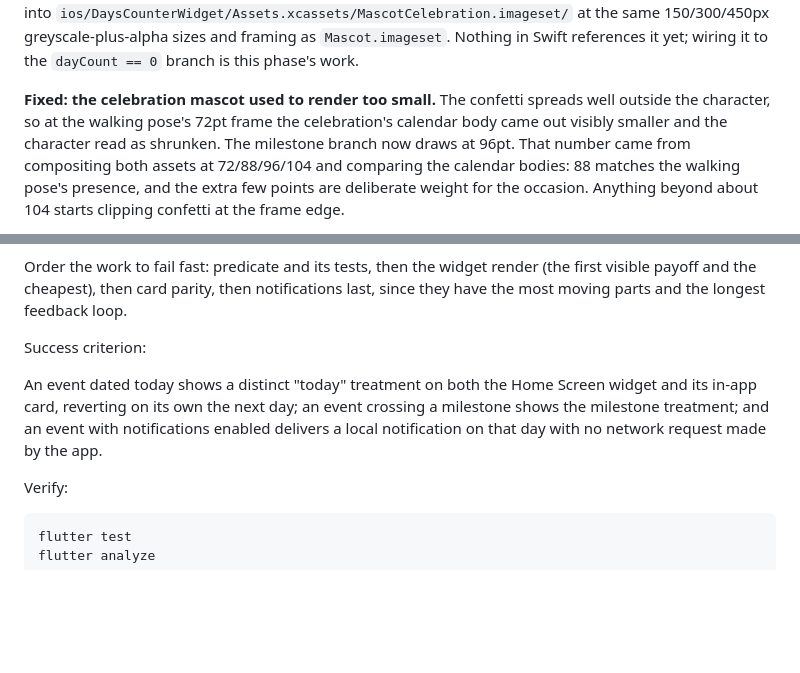
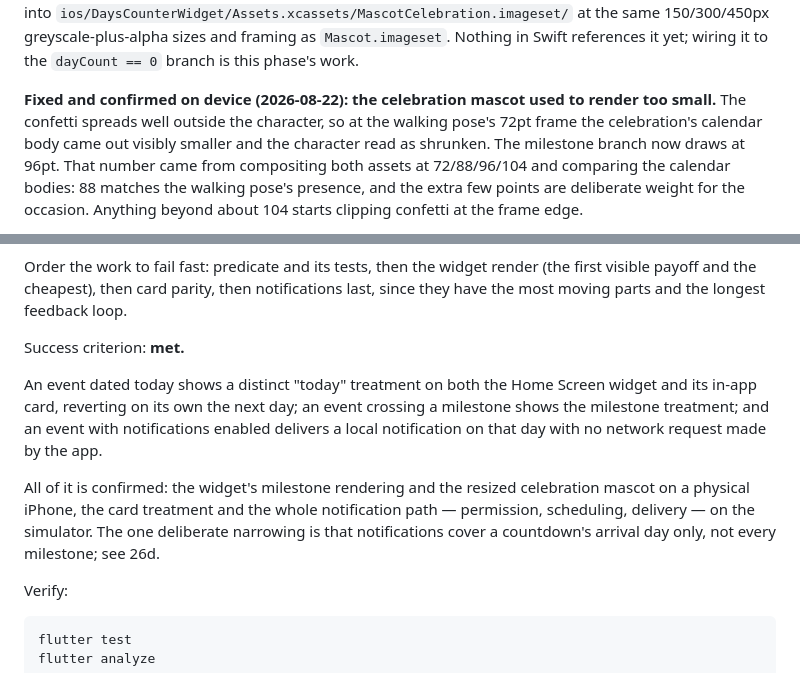
Before and after one commit to SeaOfLee/days_counter, a Markdown page: docs/PROJECT_PLAN.md, 2 parts joined by grey strips. GitHub-like rendering; blank space fills up the shorter version.

Commit message:
Mark Phase 26 done
The resized celebration mascot renders correctly on a physical iPhone,
which was the last item in the phase still unverified — everything else
had been confirmed either on device or on the simulator.

That satisfies the phase's success criterion: a day-zero event reads
distinctly on both the widget and the card, a milestone shows the
milestone treatment, and an opted-in countdown delivers a local
notification with no network request. The one deliberate narrowing is
that notifications cover a countdown's arrival day rather than every
milestone.

Co-Authored-By: Claude Opus 5 <noreply@anthropic.com>

```diff
--- a/docs/PROJECT_PLAN.md
+++ b/docs/PROJECT_PLAN.md
@@ -2013,7 +2013,8 @@ at the same 150/300/450px greyscale-plus-alpha sizes and framing as
 `Mascot.imageset`. Nothing in Swift references it yet; wiring it to the
 `dayCount == 0` branch is this phase's work.
 
-**Fixed: the celebration mascot used to render too small.** The confetti
+**Fixed and confirmed on device (2026-08-22): the celebration mascot used to
+render too small.** The confetti
 spreads well outside the character, so at the walking pose's 72pt frame the
 celebration's calendar body came out visibly smaller and the character read
 as shrunken. The milestone branch now draws at 96pt. That number came from
@@ -2175,13 +2176,19 @@ render (the first visible payoff and the cheapest), then card parity, then
 notifications last, since they have the most moving parts and the longest
 feedback loop.
 
-Success criterion:
+Success criterion: **met.**
 
 An event dated today shows a distinct "today" treatment on both the Home
 Screen widget and its in-app card, reverting on its own the next day; an
 event crossing a milestone shows the milestone treatment; and an event
 with notifications enabled delivers a local notification on that day with
 no network request made by the app.
+
+All of it is confirmed: the widget's milestone rendering and the resized
+celebration mascot on a physical iPhone, the card treatment and the whole
+notification path — permission, scheduling, delivery — on the simulator.
+The one deliberate narrowing is that notifications cover a countdown's
+arrival day only, not every milestone; see 26d.
 
 Verify:
 
```
Also changed, not shown: CLAUDE.md (+3 -2 lines).
